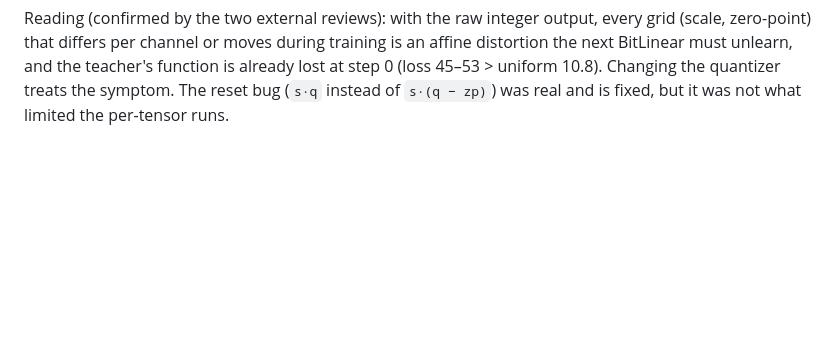
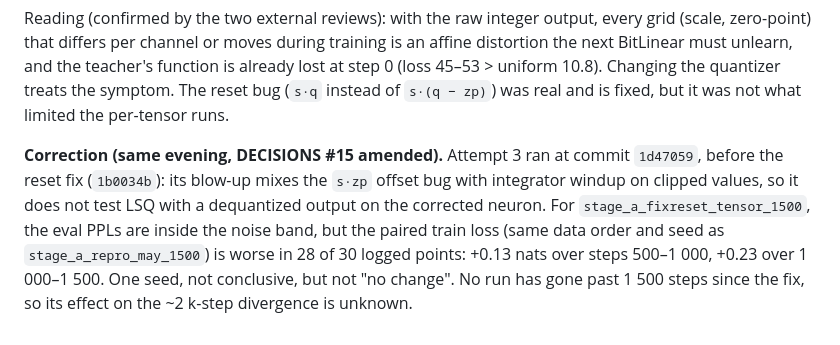
Before and after one commit to Orolol/SpikeBit, a Markdown page: results/stage_a_full_4b.md, the part around the change. Rendered like a GitHub page; blank space fills up the shorter version.

```diff
--- a/results/stage_a_full_4b.md
+++ b/results/stage_a_full_4b.md
@@ -144,3 +144,14 @@ teacher's function is already lost at step 0 (loss 45–53 > uniform 10.8).
 Changing the quantizer treats the symptom. The reset bug (`s·q` instead of
 `s·(q − zp)`) was real and is fixed, but it was not what limited the
 per-tensor runs.
+
+**Correction (same evening, DECISIONS #15 amended).** Attempt 3 ran at commit
+`1d47059`, before the reset fix (`1b0034b`): its blow-up mixes the `s·zp`
+offset bug with integrator windup on clipped values, so it does not test LSQ
+with a dequantized output on the corrected neuron. For
+`stage_a_fixreset_tensor_1500`, the eval PPLs are inside the noise band, but
+the paired train loss (same data order and seed as `stage_a_repro_may_1500`)
+is worse in 28 of 30 logged points: +0.13 nats over steps 500–1 000, +0.23
+over 1 000–1 500. One seed, not conclusive, but not "no change". No run has
+gone past 1 500 steps since the fix, so its effect on the ~2 k-step
+divergence is unknown.
```
Also changed, not shown: DECISIONS.md (+89 -29 lines).
